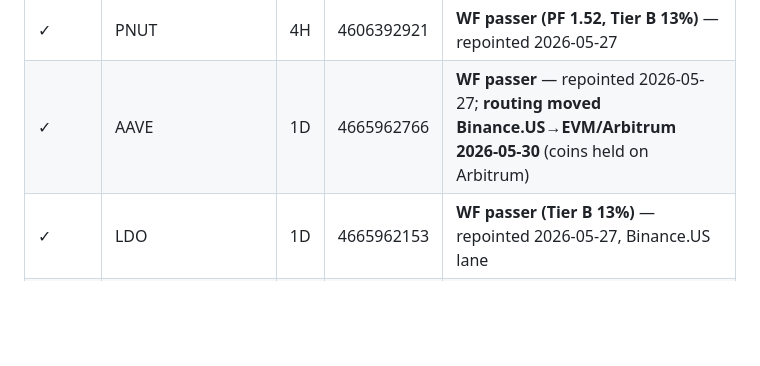
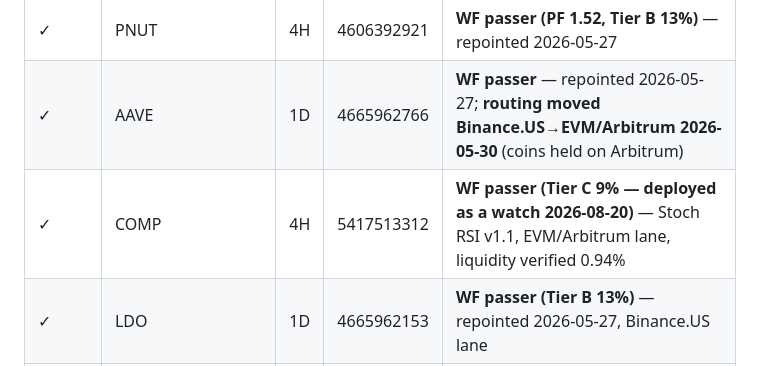
Before and after one commit to cryptord84/tradingview-bot, a Markdown page: Indicators/DEPLOYMENT.md, the part around the change. Rendered like a GitHub page; blank space fills up the shorter version.

```diff
--- a/Indicators/DEPLOYMENT.md
+++ b/Indicators/DEPLOYMENT.md
@@ -128,6 +128,7 @@ Update the **Changelog** at the bottom for any deployment event (script save, al
 | ✓ | MOODENG.P | 4H | 4606125675 | **WF passer (PF 2.13, Tier A 18%)** — repointed 2026-05-27 |
 | ✓ | PNUT | 4H | 4606392921 | **WF passer (PF 1.52, Tier B 13%)** — repointed 2026-05-27 |
 | ✓ | AAVE | 1D | 4665962766 | **WF passer** — repointed 2026-05-27; **routing moved Binance.US→EVM/Arbitrum 2026-05-30** (coins held on Arbitrum) |
+| ✓ | COMP | 4H | 5417513312 | **WF passer (Tier C 9% — deployed as a watch 2026-08-20)** — Stoch RSI v1.1, EVM/Arbitrum lane, liquidity verified 0.94% |
 | ✓ | LDO | 1D | 4665962153 | **WF passer (Tier B 13%)** — repointed 2026-05-27, Binance.US lane |
 | ✓ | ARB | 1D | 4736423474 | **WF passer (PF 2.40, OOS 2.27)** — repointed 2026-05-27, Binance.US lane |
 | — | _culled 2026-05-15:_ JUP 4H (`4606092343`) -$1.00, LDO 4H (`4659627111`) dup of 1D, COMP 4H (`4659627481`) stacking |
```
Also changed, not shown: DECISIONS.md (+35 -0 lines).
